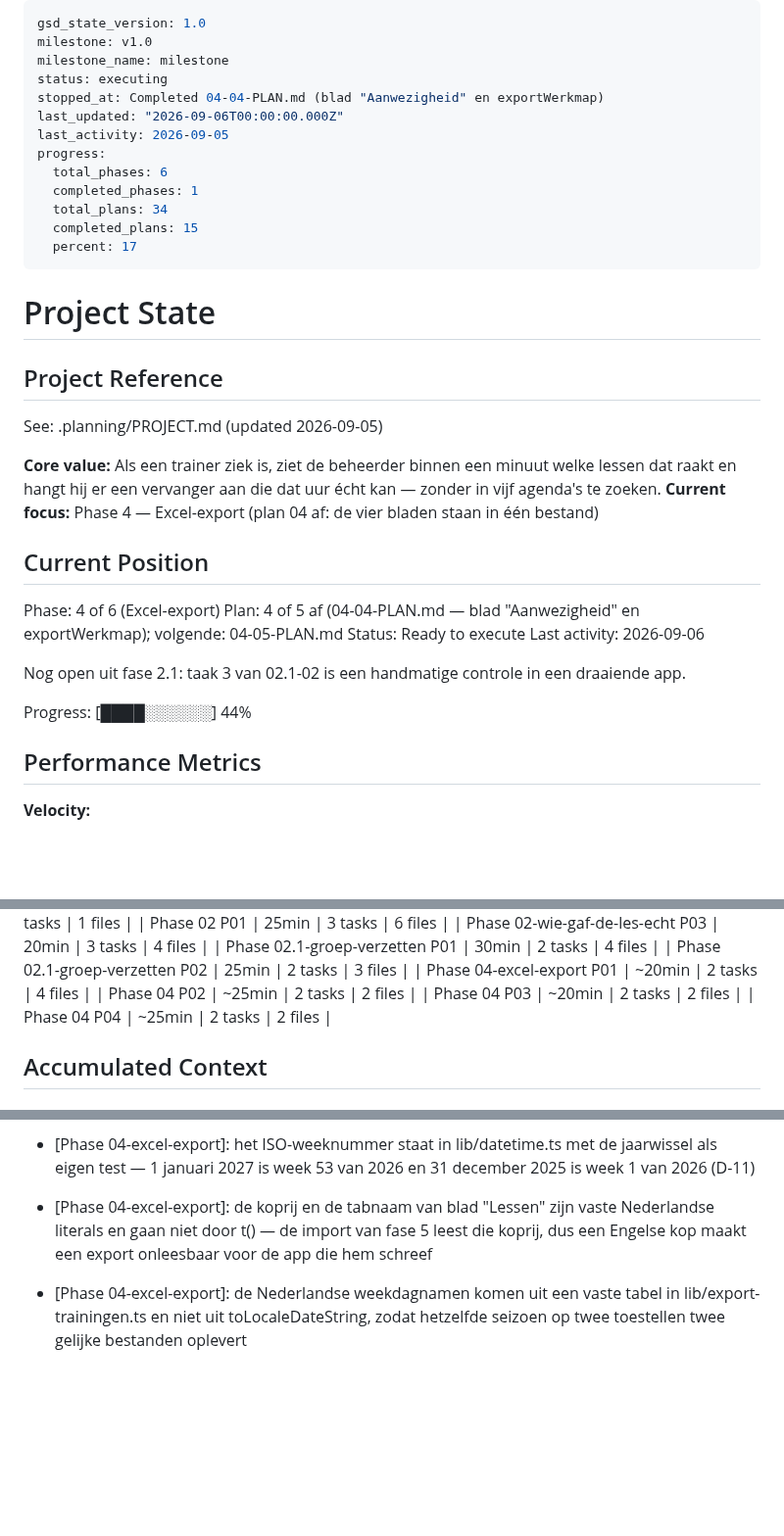
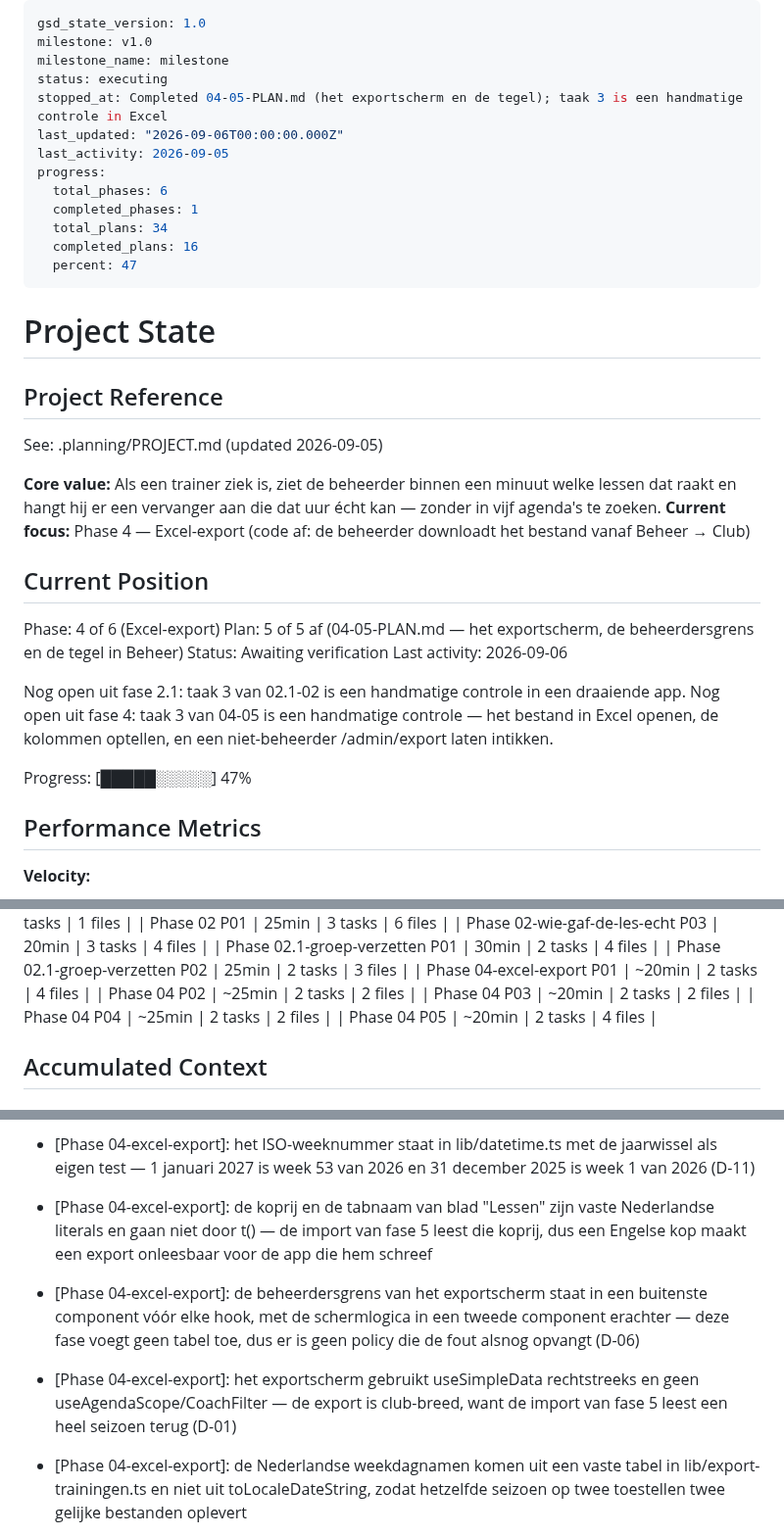
Before and after one commit to leemanskoen1978-sys/tennis-app, a Markdown page: .planning/STATE.md, 3 parts joined by grey strips. Shown at 98% size. Rendered like a GitHub page; blank space fills up the shorter version.

Commit message:
docs(04-05): het exportscherm af, de handmatige controle in Excel staat open
Co-Authored-By: Claude Opus 5 (1M context) <noreply@anthropic.com>

```diff
--- a/.planning/STATE.md
+++ b/.planning/STATE.md
@@ -3,15 +3,15 @@ gsd_state_version: 1.0
 milestone: v1.0
 milestone_name: milestone
 status: executing
-stopped_at: Completed 04-04-PLAN.md (blad "Aanwezigheid" en exportWerkmap)
+stopped_at: Completed 04-05-PLAN.md (het exportscherm en de tegel); taak 3 is een handmatige controle in Excel
 last_updated: "2026-09-06T00:00:00.000Z"
 last_activity: 2026-09-05
 progress:
   total_phases: 6
   completed_phases: 1
   total_plans: 34
-  completed_plans: 15
-  percent: 17
+  completed_plans: 16
+  percent: 47
 ---
 
 # Project State
@@ -22,18 +22,20 @@ See: .planning/PROJECT.md (updated 2026-09-05)
 
 **Core value:** Als een trainer ziek is, ziet de beheerder binnen een minuut welke lessen dat
 raakt en hangt hij er een vervanger aan die dat uur écht kan — zonder in vijf agenda's te zoeken.
-**Current focus:** Phase 4 — Excel-export (plan 04 af: de vier bladen staan in één bestand)
+**Current focus:** Phase 4 — Excel-export (code af: de beheerder downloadt het bestand vanaf Beheer → Club)
 
 ## Current Position
 
 Phase: 4 of 6 (Excel-export)
-Plan: 4 of 5 af (04-04-PLAN.md — blad "Aanwezigheid" en exportWerkmap); volgende: 04-05-PLAN.md
-Status: Ready to execute
+Plan: 5 of 5 af (04-05-PLAN.md — het exportscherm, de beheerdersgrens en de tegel in Beheer)
+Status: Awaiting verification
 Last activity: 2026-09-06
 
 Nog open uit fase 2.1: taak 3 van 02.1-02 is een handmatige controle in een draaiende app.
+Nog open uit fase 4: taak 3 van 04-05 is een handmatige controle — het bestand in Excel openen,
+de kolommen optellen, en een niet-beheerder /admin/export laten intikken.
 
-Progress: [████░░░░░░] 44%
+Progress: [█████░░░░░] 47%
 
 ## Performance Metrics
 
@@ -68,6 +70,7 @@ Progress: [████░░░░░░] 44%
 | Phase 04 P02 | ~25min | 2 tasks | 2 files |
 | Phase 04 P03 | ~20min | 2 tasks | 2 files |
 | Phase 04 P04 | ~25min | 2 tasks | 2 files |
+| Phase 04 P05 | ~20min | 2 tasks | 4 files |
 
 ## Accumulated Context
 
@@ -118,6 +121,8 @@ confirmed as phases ship).
 - [Phase 04-excel-export]: de tabnamen worden binnen de werkmap uniek gemaakt door een niet-geëxporteerde helper; bladnaam() blijft één naam schoonmaken zonder van zijn buren te weten
 - [Phase 04-excel-export]: het ISO-weeknummer staat in lib/datetime.ts met de jaarwissel als eigen test — 1 januari 2027 is week 53 van 2026 en 31 december 2025 is week 1 van 2026 (D-11)
 - [Phase 04-excel-export]: de koprij en de tabnaam van blad "Lessen" zijn vaste Nederlandse literals en gaan niet door t() — de import van fase 5 leest die koprij, dus een Engelse kop maakt een export onleesbaar voor de app die hem schreef
+- [Phase 04-excel-export]: de beheerdersgrens van het exportscherm staat in een buitenste component vóór elke hook, met de schermlogica in een tweede component erachter — deze fase voegt geen tabel toe, dus er is geen policy die de fout alsnog opvangt (D-06)
+- [Phase 04-excel-export]: het exportscherm gebruikt useSimpleData rechtstreeks en geen useAgendaScope/CoachFilter — de export is club-breed, want de import van fase 5 leest een heel seizoen terug (D-01)
 - [Phase 04-excel-export]: de Nederlandse weekdagnamen komen uit een vaste tabel in lib/export-trainingen.ts en niet uit toLocaleDateString, zodat hetzelfde seizoen op twee toestellen twee gelijke bestanden oplevert
 - [Phase 04-excel-export]: Blad Uren per trainer rekent geen bedrag zelf uit: trainer, lessen en loon komen regel voor regel uit payoutsByCoach
 - [Phase 04-excel-export]: Blad Groepen draagt het Groep-ID, zodat een herimport de bestaande groep herkent in plaats van een tweede aan te maken
```
Also changed, not shown: .planning/ROADMAP.md (+2 -2 lines), 1 other file.
